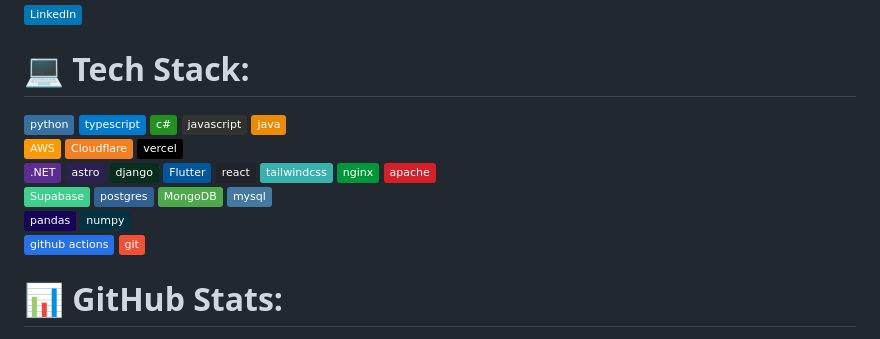
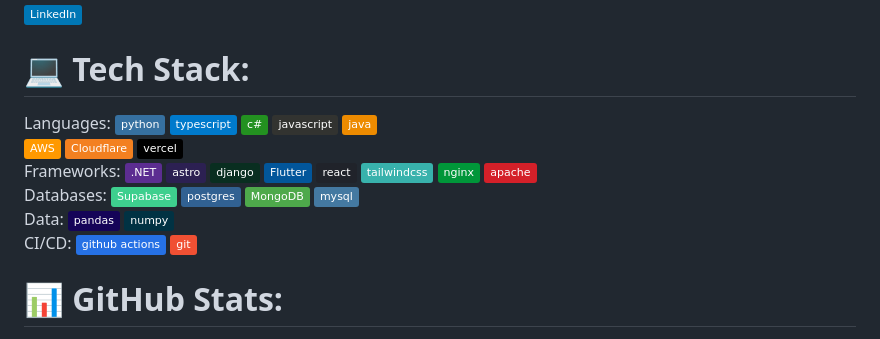
Before and after one commit to Danimarqz/Danimarqz, a Markdown page: README.md, the part around the change. Rendered like a GitHub page; badges without logos.

```diff
--- a/README.md
+++ b/README.md
@@ -6,11 +6,16 @@
 [![LinkedIn](https://img.shields.io/badge/LinkedIn-%230077B5.svg?logo=linkedin&logoColor=white)](https://linkedin.com/in/danimarqz)
 
 # 💻 Tech Stack:
+Languages:
 ![Python](https://img.shields.io/badge/python-3670A0?style=flat&logo=python&logoColor=ffdd54) ![TypeScript](https://img.shields.io/badge/typescript-%23007ACC.svg?style=flat&logo=typescript&logoColor=white) ![C#](https://img.shields.io/badge/c%23-%23239120.svg?style=flat&logo=csharp&logoColor=white) ![JavaScript](https://img.shields.io/badge/javascript-%23323330.svg?style=flat&logo=javascript&logoColor=%23F7DF1E) ![Java](https://img.shields.io/badge/java-%23ED8B00.svg?style=flat&logo=openjdk&logoColor=white) <br>
 ![AWS](https://img.shields.io/badge/AWS-%23FF9900.svg?style=flat&logo=amazon-aws&logoColor=white) ![Cloudflare](https://img.shields.io/badge/Cloudflare-F38020?style=flat&logo=Cloudflare&logoColor=white) ![Vercel](https://img.shields.io/badge/vercel-%23000000.svg?style=flat&logo=vercel&logoColor=white)<br>
+Frameworks:
 ![.Net](https://img.shields.io/badge/.NET-5C2D91?style=flat&logo=.net&logoColor=white) ![Astro](https://img.shields.io/badge/astro-%232C2052.svg?style=flat&logo=astro&logoColor=white) ![Django](https://img.shields.io/badge/django-%23092E20.svg?style=flat&logo=django&logoColor=white) ![Flutter](https://img.shields.io/badge/Flutter-%2302569B.svg?style=flat&logo=Flutter&logoColor=white) ![React](https://img.shields.io/badge/react-%2320232a.svg?style=flat&logo=react&logoColor=%2361DAFB) ![TailwindCSS](https://img.shields.io/badge/tailwindcss-%2338B2AC.svg?style=flat&logo=tailwind-css&logoColor=white) ![Nginx](https://img.shields.io/badge/nginx-%23009639.svg?style=flat&logo=nginx&logoColor=white) ![Apache](https://img.shields.io/badge/apache-%23D42029.svg?style=flat&logo=apache&logoColor=white) <br>
+Databases:
 ![Supabase](https://img.shields.io/badge/Supabase-3ECF8E?style=flat&logo=supabase&logoColor=white) ![Postgres](https://img.shields.io/badge/postgres-%23316192.svg?style=flat&logo=postgresql&logoColor=white) ![MongoDB](https://img.shields.io/badge/MongoDB-%234ea94b.svg?style=flat&logo=mongodb&logoColor=white) ![MySQL](https://img.shields.io/badge/mysql-4479A1.svg?style=flat&logo=mysql&logoColor=white)<br>
+Data:
 ![Pandas](https://img.shields.io/badge/pandas-%23150458.svg?style=flat&logo=pandas&logoColor=white) ![NumPy](https://img.shields.io/badge/numpy-%23013243.svg?style=flat&logo=numpy&logoColor=white)<br>
+CI/CD:
 ![GitHub Actions](https://img.shields.io/badge/github%20actions-%232671E5.svg?style=flat&logo=githubactions&logoColor=white) ![Git](https://img.shields.io/badge/git-%23F05033.svg?style=flat&logo=git&logoColor=white)
 # 📊 GitHub Stats:
 ![](https://github-readme-stats.vercel.app/api?username=danimarqz&theme=github_dark&hide_border=true&include_all_commits=true&count_private=true)<br/>
```
